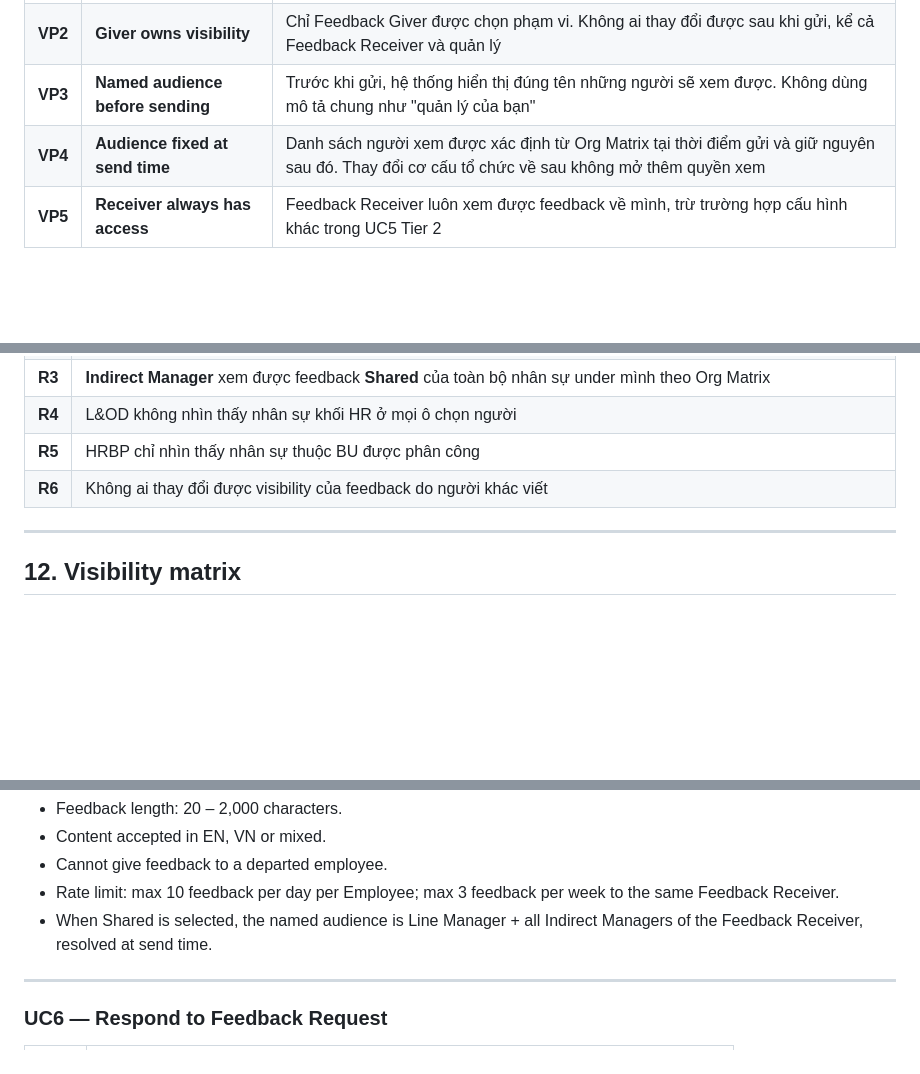
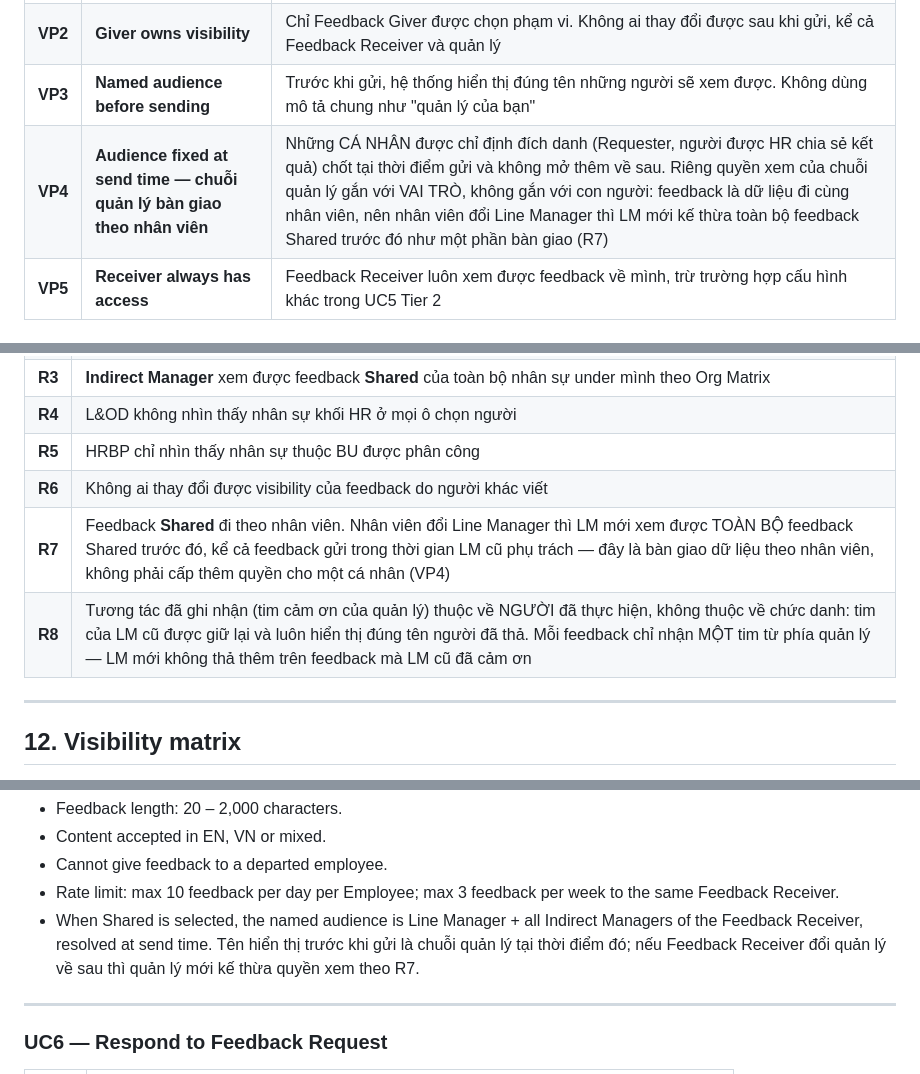
Before and after one commit to quynhnguyen18-max/PMS-V3, a Markdown page: docs/product/PMS - Continuous Feedback - Scope Cut & Rules Alignment.md, 3 parts joined by grey strips. Rendered like a GitHub page; blank space fills up the shorter version.

Commit message:
docs(feedback): chốt rule bàn giao feedback Shared khi nhân viên đổi quản lý
Feedback là dữ liệu đi cùng nhân viên, nên đổi Line Manager là một lần
bàn giao đầy đủ: quản lý mới xem được toàn bộ feedback Shared trước đó.
Rule cũ - danh sách người xem chốt cứng tại thời điểm gửi - không còn áp
dụng cho chuỗi quản lý, nên VP4 tách rõ hai vế: cá nhân được chỉ định
đích danh thì chốt, còn quyền xem của quản lý gắn với vai trò.

Thêm R7 cho việc bàn giao và R8 cho tương tác đã ghi nhận: tim cảm ơn
thuộc về người đã thả chứ không thuộc về chức danh, và mỗi phản hồi chỉ
nhận một tim từ phía quản lý.

Co-Authored-By: Claude Opus 5 <noreply@anthropic.com>

```diff
--- a/docs/product/PMS - Continuous Feedback - Scope Cut & Rules Alignment.md
+++ b/docs/product/PMS - Continuous Feedback - Scope Cut & Rules Alignment.md
@@ -191,7 +191,7 @@ CONTINUOUS FEEDBACK
 | **VP1** | **Private by default** | Mọi feedback mặc định là Private. Feedback Giver phải chủ động chọn Shared |
 | **VP2** | **Giver owns visibility** | Chỉ Feedback Giver được chọn phạm vi. Không ai thay đổi được sau khi gửi, kể cả Feedback Receiver và quản lý |
 | **VP3** | **Named audience before sending** | Trước khi gửi, hệ thống hiển thị đúng tên những người sẽ xem được. Không dùng mô tả chung như "quản lý của bạn" |
-| **VP4** | **Audience fixed at send time** | Danh sách người xem được xác định từ Org Matrix tại thời điểm gửi và giữ nguyên sau đó. Thay đổi cơ cấu tổ chức về sau không mở thêm quyền xem |
+| **VP4** | **Audience fixed at send time — chuỗi quản lý bàn giao theo nhân viên** | Những CÁ NHÂN được chỉ định đích danh (Requester, người được HR chia sẻ kết quả) chốt tại thời điểm gửi và không mở thêm về sau. Riêng quyền xem của chuỗi quản lý gắn với VAI TRÒ, không gắn với con người: feedback là dữ liệu đi cùng nhân viên, nên nhân viên đổi Line Manager thì LM mới kế thừa toàn bộ feedback Shared trước đó như một phần bàn giao (R7) |
 | **VP5** | **Receiver always has access** | Feedback Receiver luôn xem được feedback về mình, trừ trường hợp cấu hình khác trong UC5 Tier 2 |
 
 ## 10. Access Principles
@@ -240,6 +240,8 @@ CONTINUOUS FEEDBACK
 | **R4** | L&OD không nhìn thấy nhân sự khối HR ở mọi ô chọn người |
 | **R5** | HRBP chỉ nhìn thấy nhân sự thuộc BU được phân công |
 | **R6** | Không ai thay đổi được visibility của feedback do người khác viết |
+| **R7** | Feedback **Shared** đi theo nhân viên. Nhân viên đổi Line Manager thì LM mới xem được TOÀN BỘ feedback Shared trước đó, kể cả feedback gửi trong thời gian LM cũ phụ trách — đây là bàn giao dữ liệu theo nhân viên, không phải cấp thêm quyền cho một cá nhân (VP4) |
+| **R8** | Tương tác đã ghi nhận (tim cảm ơn của quản lý) thuộc về NGƯỜI đã thực hiện, không thuộc về chức danh: tim của LM cũ được giữ lại và luôn hiển thị đúng tên người đã thả. Mỗi feedback chỉ nhận MỘT tim từ phía quản lý — LM mới không thả thêm trên feedback mà LM cũ đã cảm ơn |
 
 ---
 
@@ -321,7 +323,7 @@ CONTINUOUS FEEDBACK
 - Content accepted in EN, VN or mixed.
 - Cannot give feedback to a departed employee.
 - Rate limit: max 10 feedback per day per Employee; max 3 feedback per week to the same Feedback Receiver.
-- When Shared is selected, the named audience is Line Manager + all Indirect Managers of the Feedback Receiver, resolved at send time.
+- When Shared is selected, the named audience is Line Manager + all Indirect Managers of the Feedback Receiver, resolved at send time. Tên hiển thị trước khi gửi là chuỗi quản lý tại thời điểm đó; nếu Feedback Receiver đổi quản lý về sau thì quản lý mới kế thừa quyền xem theo R7.
 
 ---
 
```
Also changed, not shown: other parts of docs/product/PMS - Continuous Feedback - Scope Cut & Rules Alignment.md (+1 -1 lines).
